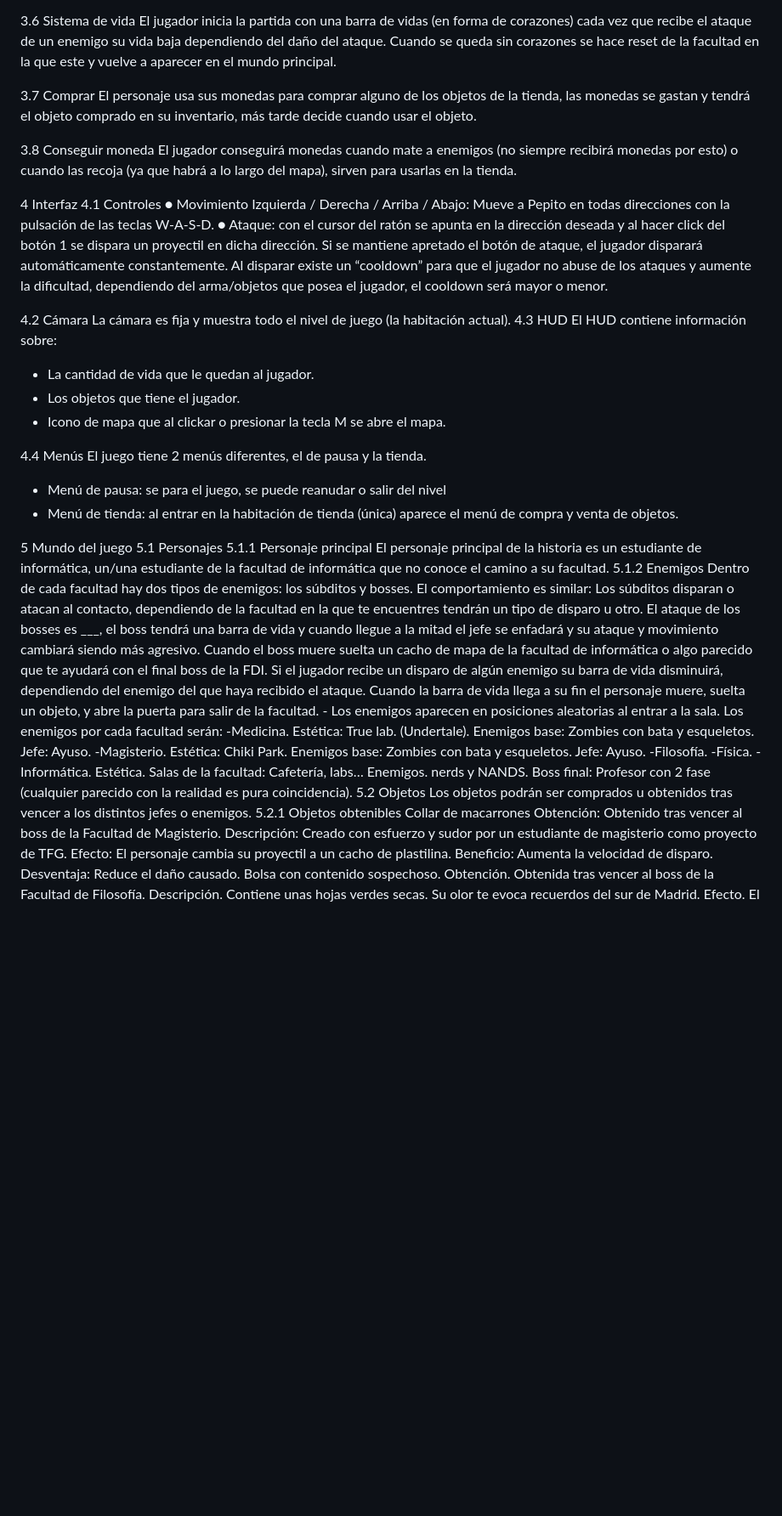
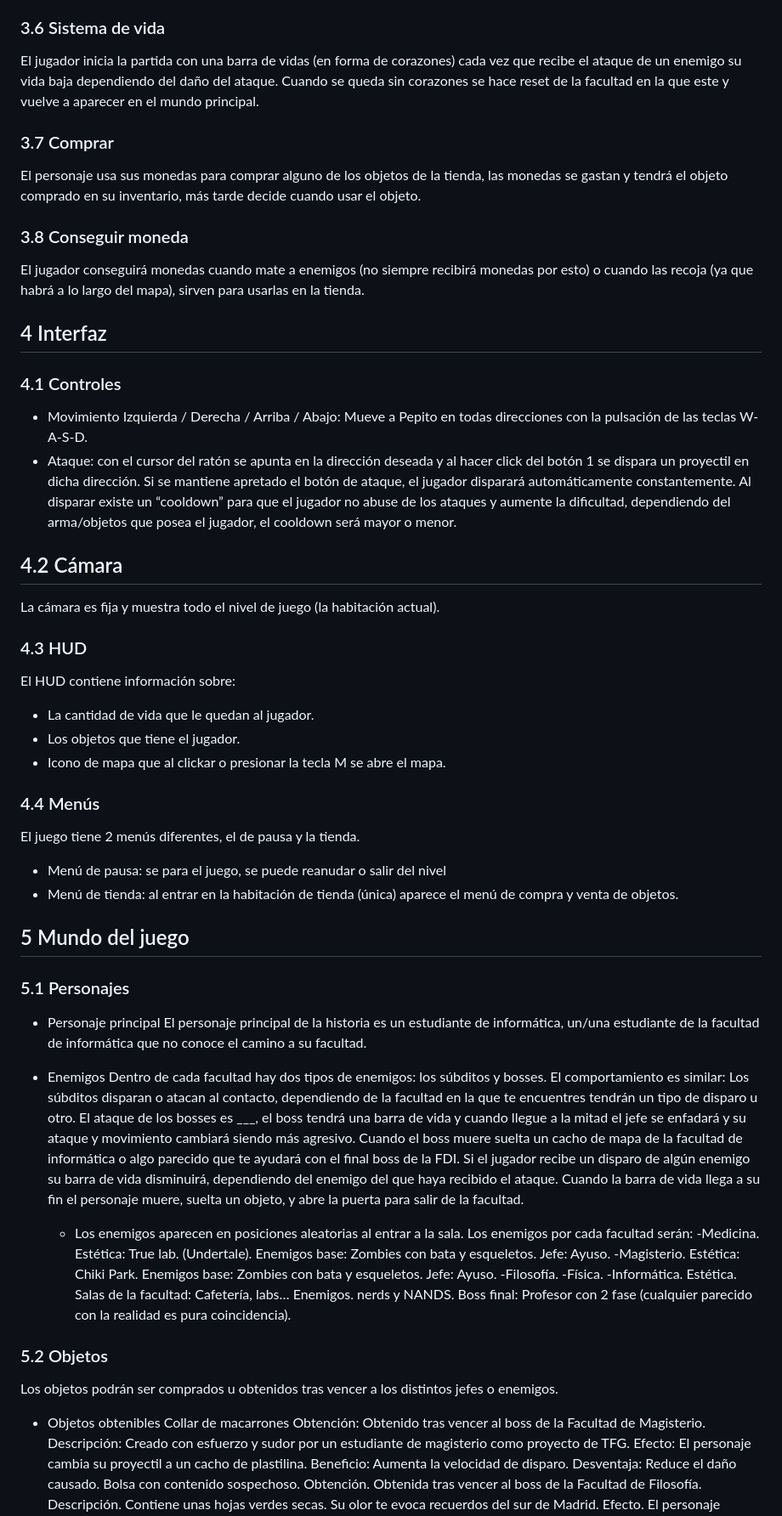
Before and after one commit to YagoSana/FirstDayInferno, a Markdown page: README.md, the part around the change printed below. Shown: that part at 85% size. Rendered like a GitHub page; blank space fills up the shorter version.

```diff
--- a/README.md
+++ b/README.md
@@ -53,37 +52,38 @@ Cuando el personaje pasa por encima de un objeto este lo recoge directamente. Al
 El personaje usa la llave adquirida a lo largo de las distintas facultades para poder abrir la puerta y combatir contra el final boss. (cada vez que derrotas a un boss recibes un trozo de llave, al combatir contra el último, si lo derrota, tendrá todos los trozos de llave y abrir con ella la puerta final.
 
-3.6	Sistema de vida
+### 3.6	Sistema de vida
 El jugador inicia la partida con una barra de vidas (en forma de corazones) cada vez que recibe el ataque de un enemigo su vida baja dependiendo del daño del ataque. Cuando se queda sin corazones se hace reset de la facultad en la que este y vuelve a aparecer en el mundo principal.
 
-3.7	Comprar
+### 3.7	Comprar
 El personaje usa sus monedas para comprar alguno de los objetos de la tienda, las monedas se gastan y tendrá el objeto comprado en su inventario, más tarde decide cuando usar el objeto.
 
-3.8	Conseguir moneda
+### 3.8	Conseguir moneda
 El jugador conseguirá monedas cuando mate a enemigos (no siempre recibirá monedas por esto) o cuando las recoja (ya que habrá a lo largo del mapa), sirven para usarlas en la tienda.
 
-4	Interfaz
-4.1	Controles
-●	Movimiento Izquierda / Derecha / Arriba / Abajo: Mueve a Pepito en todas direcciones con la pulsación de las teclas W-A-S-D.
-●	Ataque: con el cursor del ratón se apunta en la dirección deseada y al hacer click del botón 1 se dispara un proyectil en dicha dirección. Si se mantiene apretado el botón de ataque, el jugador disparará automáticamente constantemente. Al disparar existe un “cooldown” para que el jugador no abuse de los ataques y aumente la dificultad, dependiendo del arma/objetos que posea el jugador, el cooldown será mayor o menor.
+## 4	Interfaz
+### 4.1	Controles
+- Movimiento Izquierda / Derecha / Arriba / Abajo: Mueve a Pepito en todas direcciones con la pulsación de las teclas W-A-S-D.
+- Ataque: con el cursor del ratón se apunta en la dirección deseada y al hacer click del botón 1 se dispara un proyectil en dicha dirección. Si se mantiene apretado el botón de ataque, el jugador disparará automáticamente constantemente. Al disparar existe un “cooldown” para que el jugador no abuse de los ataques y aumente la dificultad, dependiendo del arma/objetos que posea el jugador, el cooldown será mayor o menor.
 
-4.2	Cámara
+## 4.2	Cámara
 La cámara es fija y muestra todo el nivel de juego (la habitación actual).
-4.3	HUD
+### 4.3	HUD
 El HUD contiene información sobre:
 -	La cantidad de vida que le quedan al jugador.
 -	Los objetos que tiene el jugador.
 -	Icono de mapa que al clickar o presionar la tecla M se abre el mapa.
 
-4.4	Menús
+### 4.4	Menús
 El juego tiene 2 menús diferentes, el de pausa y la tienda.
 -	Menú de pausa: se para el juego, se puede reanudar o salir del nivel
 -	Menú de tienda: al entrar en la habitación de tienda (única) aparece el menú de compra y venta de objetos.
 
-5	Mundo del juego
-5.1	Personajes
-5.1.1	Personaje principal
+## 5	Mundo del juego
+### 5.1	Personajes
+-   Personaje principal
 El personaje principal de la historia es un estudiante de informática, un/una estudiante de la facultad de informática que no conoce el camino a su facultad.
-5.1.2	Enemigos
+
+-   Enemigos
 Dentro de cada facultad hay dos tipos de enemigos: los súbditos y bosses. El comportamiento es similar:
 Los súbditos disparan o atacan al contacto, dependiendo de la facultad en la que te encuentres tendrán un tipo de disparo u otro.
 El ataque de los bosses es ___, el boss tendrá una barra de vida y cuando llegue a la mitad el jefe se enfadará y su ataque y movimiento cambiará siendo más agresivo.
@@ -105,9 +105,10 @@ Estética: Chiki Park.
 -Informática.
 	Estética. Salas de la facultad: Cafetería, labs…
 Enemigos. nerds y NANDS. Boss final: Profesor con 2 fase (cualquier parecido con la realidad es pura coincidencia).
-5.2	Objetos
+
+### 5.2	Objetos
 Los objetos podrán ser comprados u obtenidos tras vencer a los distintos jefes o enemigos.
-5.2.1 Objetos obtenibles
+-   Objetos obtenibles
 Collar de macarrones
 Obtención: Obtenido tras vencer al boss de la Facultad de Magisterio.
 Descripción: Creado con esfuerzo y sudor por un estudiante de magisterio como proyecto de TFG.
```
Also changed, not shown: other parts of README.md (+29 -27 lines).
